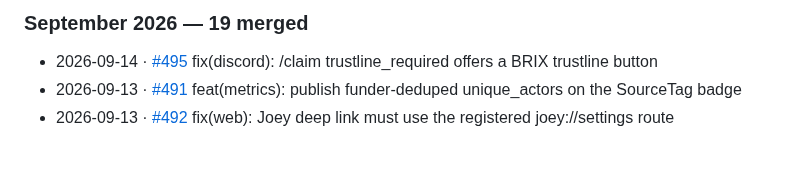
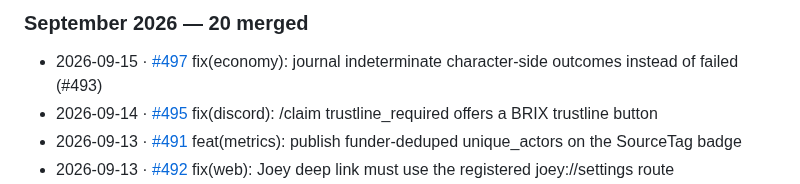
Before and after one commit to Team-Hamsa/LFG, a Markdown page: docs/HACKATHON.md, the part around one of its changes. GitHub-like rendering; blank space fills up the shorter version.

Commit message:
docs(HACKATHON): sync merged-PR changelog

```diff
--- a/docs/HACKATHON.md
+++ b/docs/HACKATHON.md
@@ -311,6 +311,7 @@ _272 pull requests merged since 2026-06-21. Regenerated automatically on every m
 
-### September 2026 — 19 merged
+### September 2026 — 20 merged
 
+- 2026-09-15 · [#497](https://github.com/Team-Hamsa/LFG/pull/497) fix(economy): journal indeterminate character-side outcomes instead of failed (#493)
 - 2026-09-14 · [#495](https://github.com/Team-Hamsa/LFG/pull/495) fix(discord): /claim trustline_required offers a BRIX trustline button
 - 2026-09-13 · [#491](https://github.com/Team-Hamsa/LFG/pull/491) feat(metrics): publish funder-deduped unique_actors on the SourceTag badge
 - 2026-09-13 · [#492](https://github.com/Team-Hamsa/LFG/pull/492) fix(web): Joey deep link must use the registered joey://settings route
```
Also changed, not shown: other parts of docs/HACKATHON.md (+1 -1 lines).
